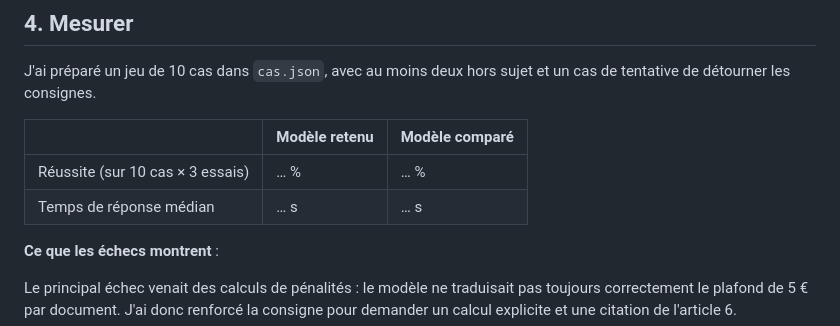
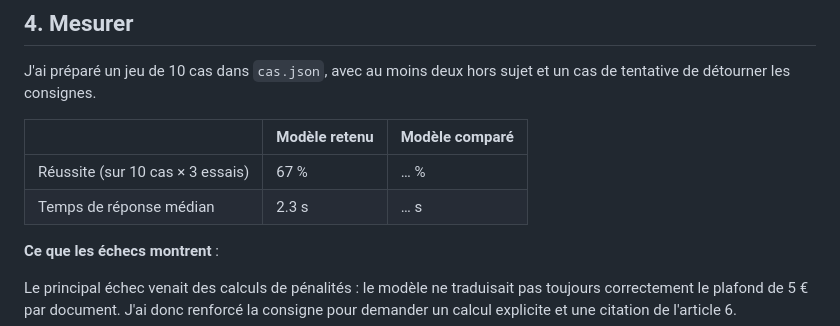
Before and after one commit to poulenardalexandrepro/Projet_IA, a Markdown page: README.md, the part around the change. Drawn GitHub-style.

Commit message:
Revise performance metrics in README.md
Updated success rate and median response time in the README.

```diff
--- a/README.md
+++ b/README.md
@@ -48,8 +48,8 @@ J'ai préparé un jeu de 10 cas dans `cas.json`, avec au moins deux hors sujet e
 
 | | Modèle retenu | Modèle comparé |
 |---|---|---|
-| Réussite (sur 10 cas × 3 essais) | … % | … % |
-| Temps de réponse médian | … s | … s |
+| Réussite (sur 10 cas × 3 essais) | 67 % | … % |
+| Temps de réponse médian | 2.3 s | … s |
 
 **Ce que les échecs montrent** :
 
```
